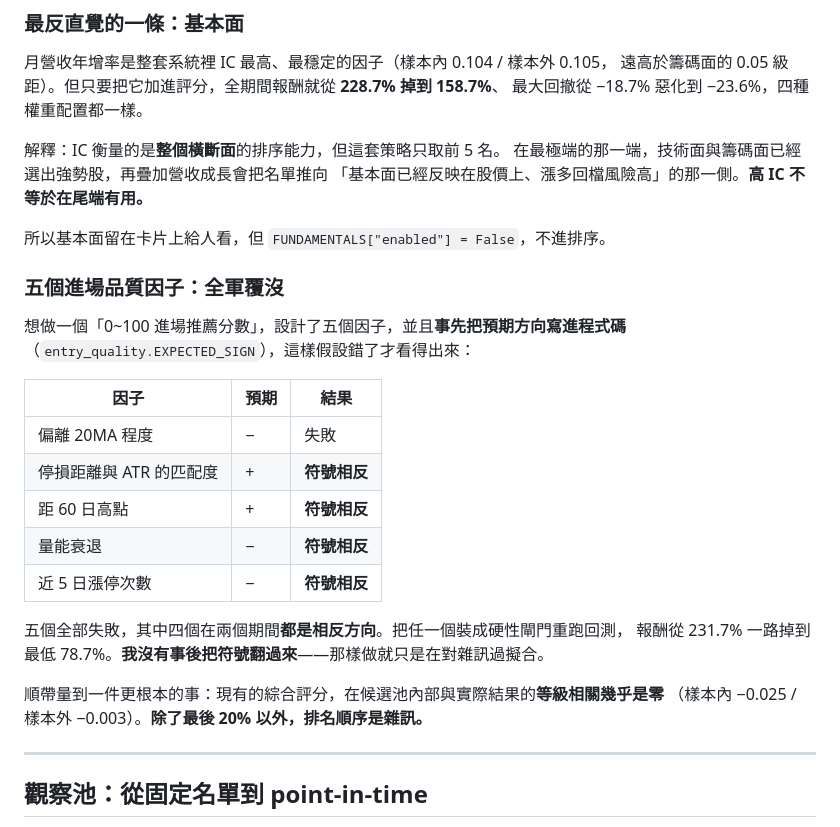
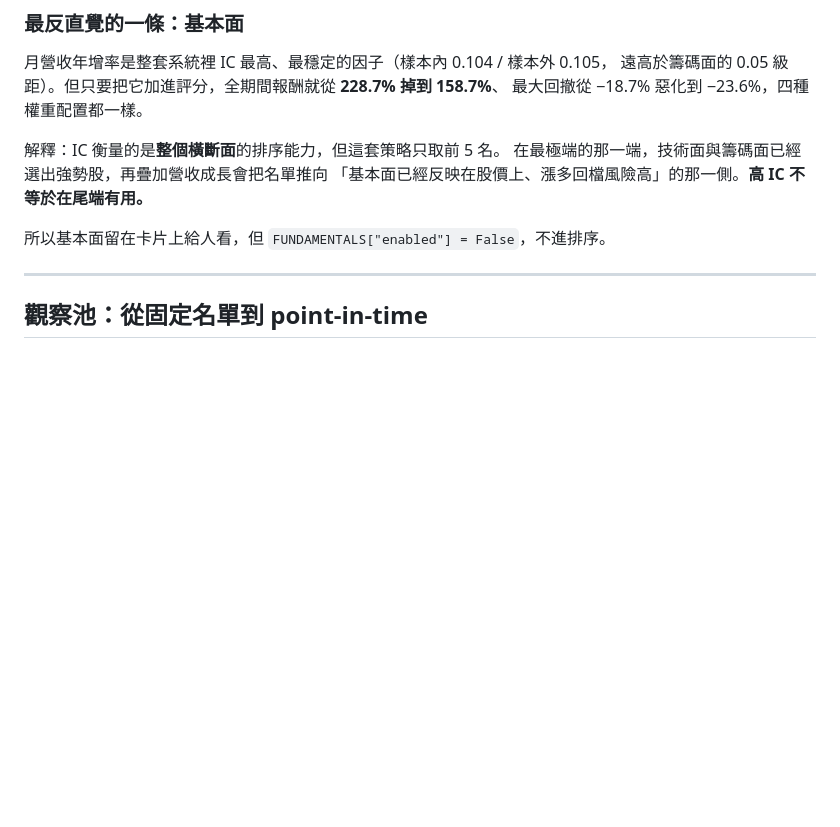
Before and after one commit to Lien0129/twstock-screener, a Markdown page: README.md, the part around the change. Drawn GitHub-style; blank space fills up the shorter version.

Commit message:
Remove entry quality factors section from README
Removed section on entry quality factors and their performance analysis.

```diff
--- a/README.md
+++ b/README.md
@@ -135,25 +135,6 @@ Point-in-time 觀察池（每月依當時成交值重排前 100）、純技術
 「基本面已經反映在股價上、漲多回檔風險高」的那一側。**高 IC 不等於在尾端有用。**
 
 所以基本面留在卡片上給人看，但 `FUNDAMENTALS["enabled"] = False`，不進排序。
-
-### 五個進場品質因子：全軍覆沒
-
-想做一個「0~100 進場推薦分數」，設計了五個因子，並且**事先把預期方向寫進程式碼**
-（`entry_quality.EXPECTED_SIGN`），這樣假設錯了才看得出來：
-
-| 因子 | 預期 | 結果 |
-|---|---|---|
-| 偏離 20MA 程度 | − | 失敗 |
-| 停損距離與 ATR 的匹配度 | + | **符號相反** |
-| 距 60 日高點 | + | **符號相反** |
-| 量能衰退 | − | **符號相反** |
-| 近 5 日漲停次數 | − | **符號相反** |
-
-五個全部失敗，其中四個在兩個期間**都是相反方向**。把任一個裝成硬性閘門重跑回測，
-報酬從 231.7% 一路掉到最低 78.7%。**我沒有事後把符號翻過來**——那樣做就只是在對雜訊過擬合。
-
-順帶量到一件更根本的事：現有的綜合評分，在候選池內部與實際結果的**等級相關幾乎是零**
-（樣本內 −0.025 / 樣本外 −0.003）。**除了最後 20% 以外，排名順序是雜訊。**
 
 ---
 
```
